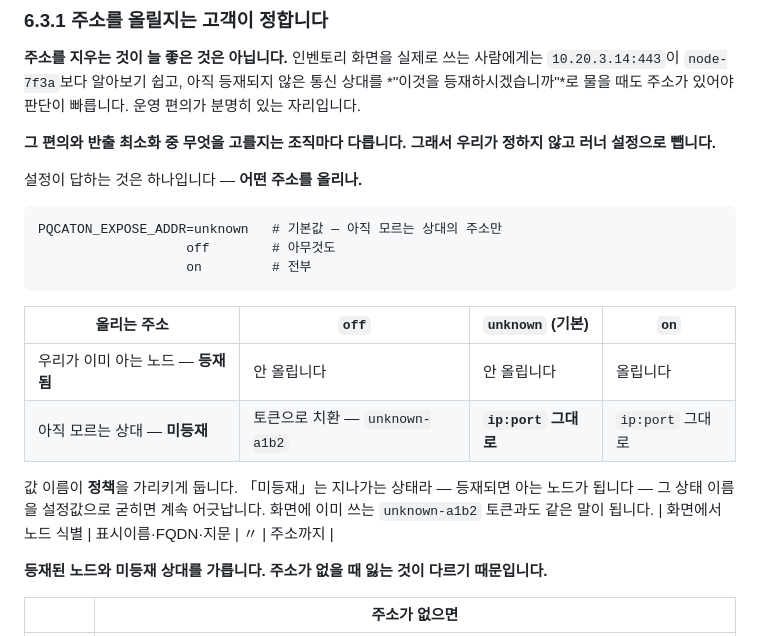
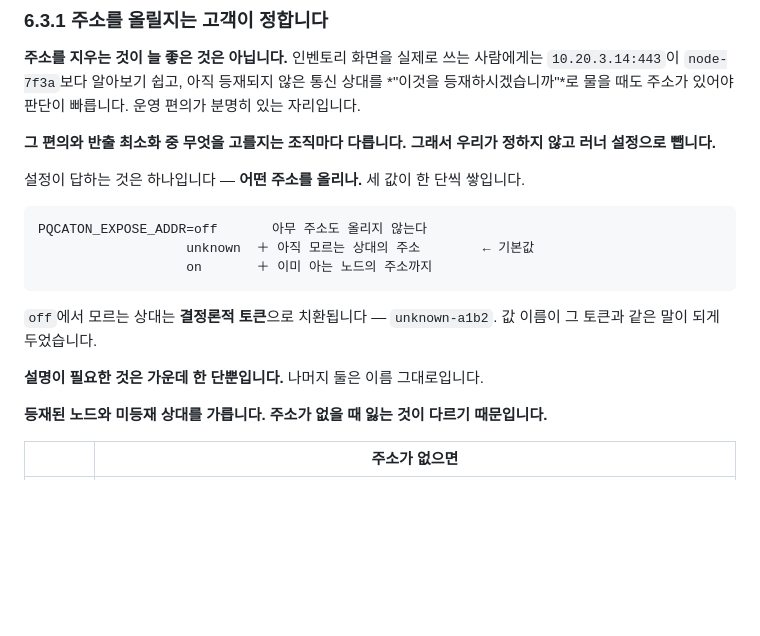
Before and after one commit to sntsoftgit/pqcaton, a Markdown page: saas/design.md, the part around the change. Rendered like a GitHub page; blank space fills up the shorter version.

Commit message:
docs: 주소 노출 표를 누적 사다리로 — 여섯 칸이 같은 말을 하고 있었다
세 값이 off ⊂ unknown ⊂ on으로 쌓이는데 2×3 표로 적어, 실제로 설명이
필요한 한 칸이 나머지 다섯에 묻혔다.

````diff
--- a/saas/design.md
+++ b/saas/design.md
@@ -412,23 +412,18 @@ pqcota가 이미 그 전제로 만들어져 있습니다 — `CollectRequest`는
 **그 편의와 반출 최소화 중 무엇을 고를지는 조직마다 다릅니다. 그래서 우리가 정하지 않고
 러너 설정으로 뺍니다.**
 
-설정이 답하는 것은 하나입니다 — **어떤 주소를 올리나.**
+설정이 답하는 것은 하나입니다 — **어떤 주소를 올리나.** 세 값이 한 단씩 쌓입니다.
 
 ```
-PQCATON_EXPOSE_ADDR=unknown   # 기본값 — 아직 모르는 상대의 주소만
-                   off        # 아무것도
-                   on         # 전부
+PQCATON_EXPOSE_ADDR=off       아무 주소도 올리지 않는다
+                   unknown  ＋ 아직 모르는 상대의 주소        ← 기본값
+                   on       ＋ 이미 아는 노드의 주소까지
 ```
 
-| 올리는 주소 | `off` | `unknown` (기본) | `on` |
-|---|---|---|---|
-| 우리가 이미 아는 노드 — **등재됨** | 안 올립니다 | 안 올립니다 | 올립니다 |
-| 아직 모르는 상대 — **미등재** | 토큰으로 치환 — `unknown-a1b2` | **`ip:port` 그대로** | `ip:port` 그대로 |
+`off`에서 모르는 상대는 **결정론적 토큰**으로 치환됩니다 — `unknown-a1b2`. 값 이름이
+그 토큰과 같은 말이 되게 두었습니다.
 
-값 이름이 **정책**을 가리키게 둡니다. 「미등재」는 지나가는 상태라 — 등재되면 아는 노드가
-됩니다 — 그 상태 이름을 설정값으로 굳히면 계속 어긋납니다. 화면에 이미 쓰는 `unknown-a1b2`
-토큰과도 같은 말이 됩니다.
-| 화면에서 노드 식별 | 표시이름·FQDN·지문 | 〃 | 주소까지 |
+**설명이 필요한 것은 가운데 한 단뿐입니다.** 나머지 둘은 이름 그대로입니다.
 
 **등재된 노드와 미등재 상대를 가릅니다. 주소가 없을 때 잃는 것이 다르기 때문입니다.**
 
````
